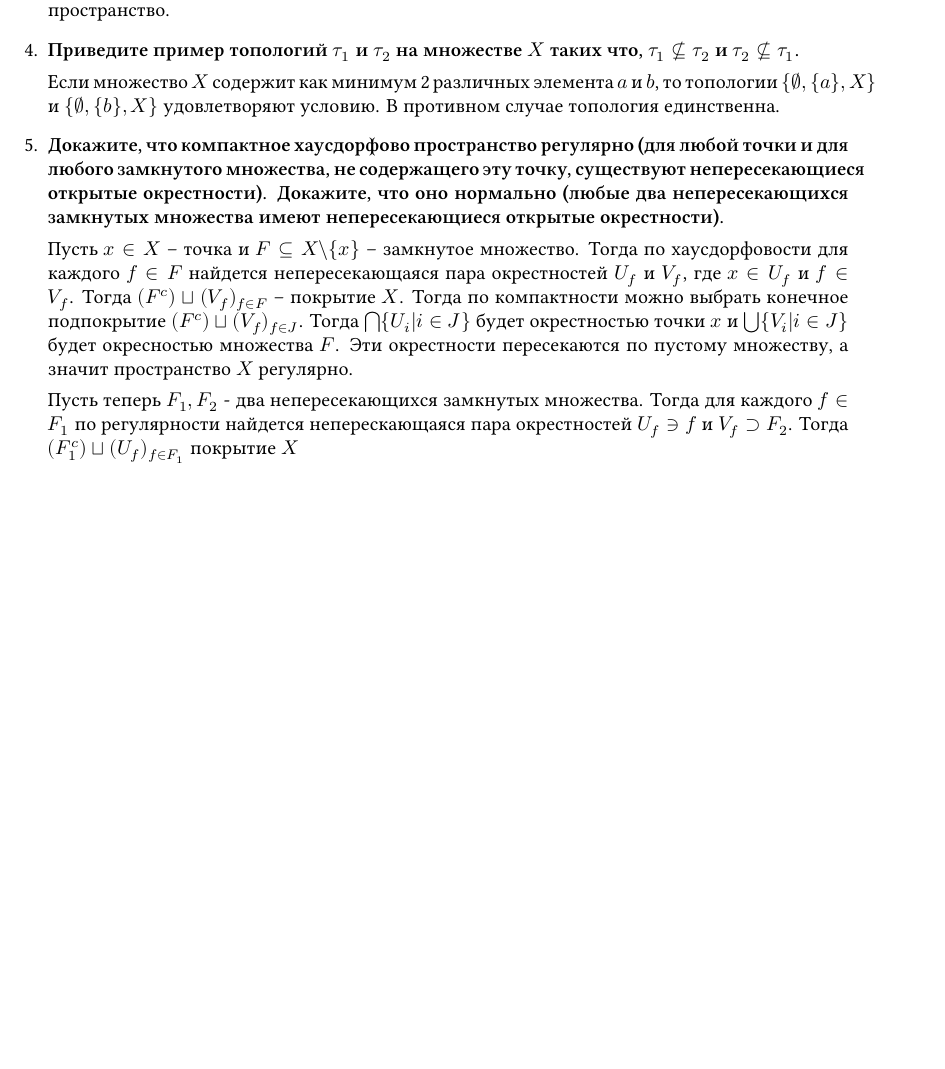
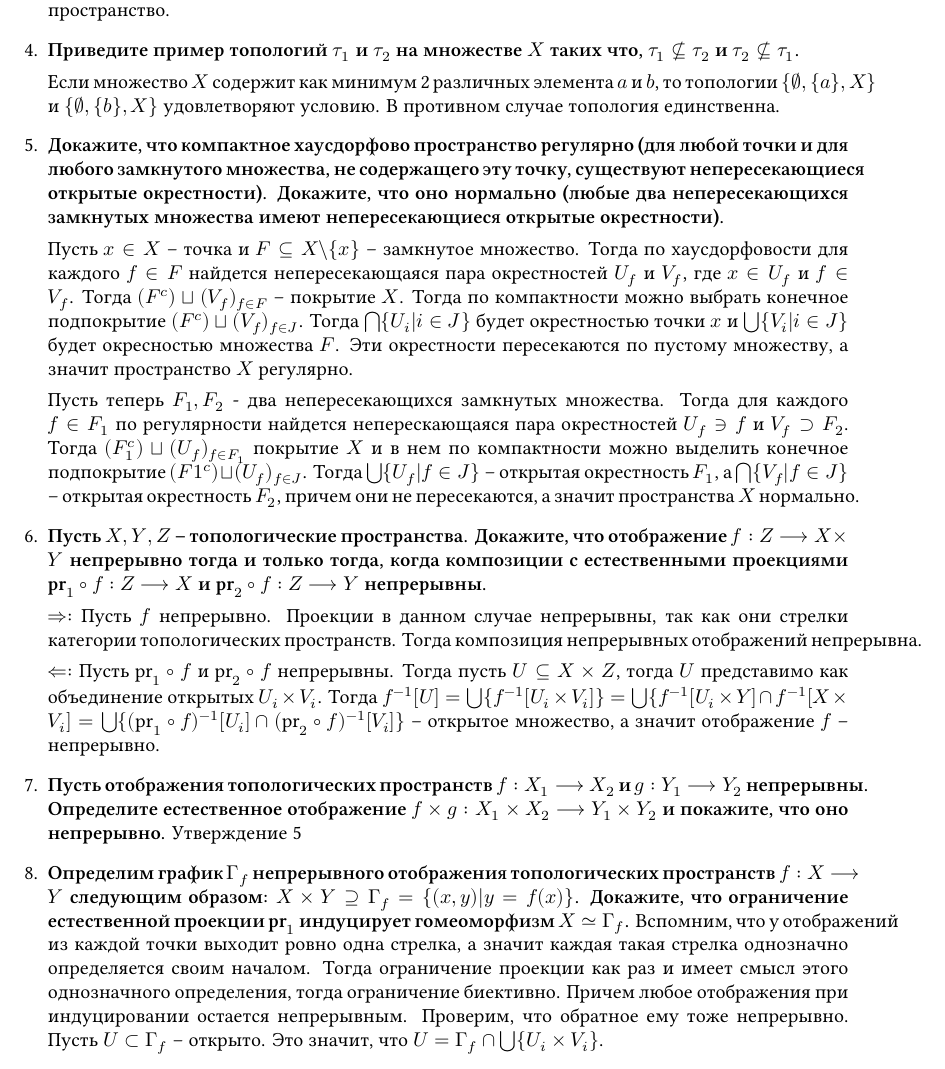
Before and after one commit to GPotoshin/problems-and-solutions, a LaTeX document (topology/list2.tex): part of page 2 of 2, cut so that both start at the same text, the shorter picture padded with empty space. Compiled offline with XeLaTeX; a missing font is replaced by an installed copy or a similar font.

Commit message:
top: upto 1.2.7

```diff
--- a/topology/list2.tex
+++ b/topology/list2.tex
@@ -134,7 +134,42 @@
         Пусть теперь $F_1, F_2$ - два непересекающихся замкнутых множества.
         Тогда для каждого $f\in F_1$ по регулярности найдется неперескающаяся
         пара окрестностей $U_f\ni f$ и $V_f\supset F_2$. Тогда $(F_1^c)\sqcup
-        (U_f)_{f\in F_1}$ покрытие $X$
+        (U_f)_{f\in F_1}$ покрытие $X$ и в нем по компактности можно выделить
+        конечное подпокрытие $(F1^c)\sqcup (U_f)_{f\in J}$. Тогда $\bigcup\{U_f|
+        f\in J\}$ – открытая окрестность $F_1$, а $\bigcap\{V_f|f\in J\}$ –
+        открытая окрестность $F_2$, причем они не пересекаются, а значит
+        пространства $X$ нормально.
+    \item \textbf{Пусть $X,Y,Z$ – топологические пространства. Докажите, что
+        отображение $f:Z\longrightarrow X\times Y$ непрерывно тогда и только
+        тогда, когда композиции с естественными проекциями $\textbf{pr}_1\circ
+        f:Z\longrightarrow X$ и $\text{pr}_2\circ f:Z\longrightarrow Y$
+        непрерывны.}\par
+        $\Rightarrow:$ Пусть $f$ непрерывно. Проекции в данном случае
+        непрерывны, так как они стрелки категории топологических пространств.
+        Тогда композиция непрерывных отображений непрерывна.\par
+        $\Leftarrow:$ Пусть $\text{pr}_1\circ f$ и $\text{pr}_2\circ f$
+        непрерывны. Тогда пусть $U\subseteq X\times Z$, тогда $U$ представимо
+        как объединение открытых $U_i\times V_i$. Тогда $f^{-1}[U] = \bigcup\{
+        f^{-1}[U_i\times V_i]\}=\bigcup\{f^{-1}[U_i\times Y]\cap f^{-1}[X\times
+        V_i]=\bigcup\{(\text{pr}_1\circ f)^{-1}[U_i]\cap(\text{pr}_2\circ f)^
+        {-1}[V_i]\}$ – открытое множество, а значит отображение $f$ –
+        непрерывно.
+    \item \textbf{Пусть отображения топологических пространств $f:X_1
+        \longrightarrow X_2$ и $g:Y_1\longrightarrow Y_2$ непрерывны.
+        Определите естественное отображение $f\times g:X_1\times X_2
+        \longrightarrow Y_1\times Y_2$ и покажите, что оно непрерывно.}
+        Утверждение 5
+    \item \textbf{Определим график $\Gamma_f$ непрерывного отображения
+        топологических пространств $f:X\longrightarrow Y$ следующим образом:
+        $X\times Y\supseteq \Gamma_f=\{(x,y)|y=f(x)\}$. Докажите, что
+        ограничение естественной проекции $\text{pr}_1$ индуцирует гомеоморфизм
+        $X\simeq\Gamma_f$.} Вспомним, что у отображений из каждой точки выходит
+        ровно одна стрелка, а значит каждая такая стрелка однозначно
+        определяется своим началом. Тогда ограничение проекции как раз и имеет
+        смысл этого однозначного определения, тогда ограничение биективно.
+        Причем любое отображения при индуцировании остается непрерывным.
+        Проверим, что обратное ему тоже непрерывно. Пусть $U\subset\Gamma_f$ –
+        открыто. Это значит, что $U=\Gamma_f\cap\bigcup\{U_i\times V_i\}$.
 \end{enumerate}
 
 \end{document}
```
Also changed, not shown: topology/list2.pdf, 1 other file.
